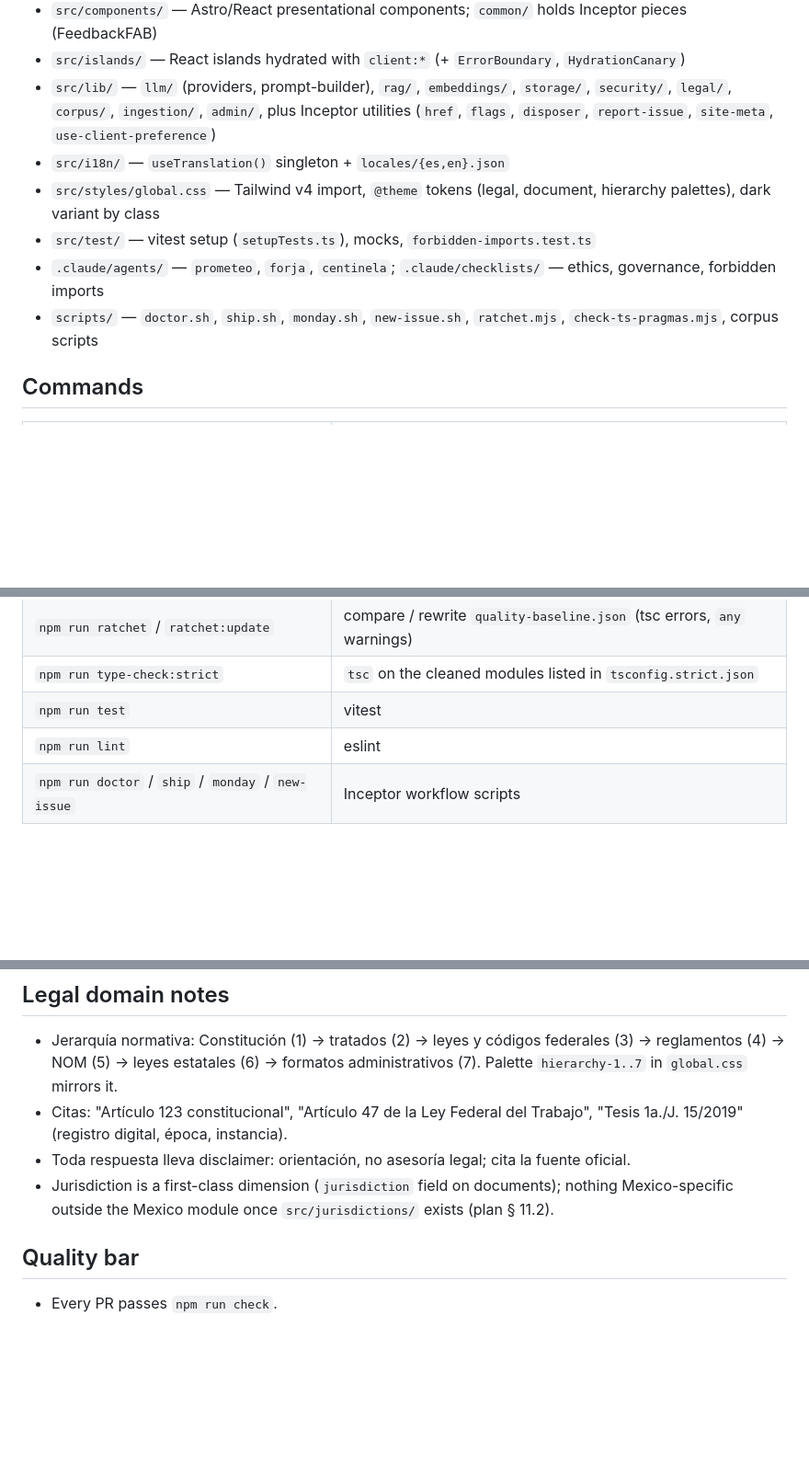
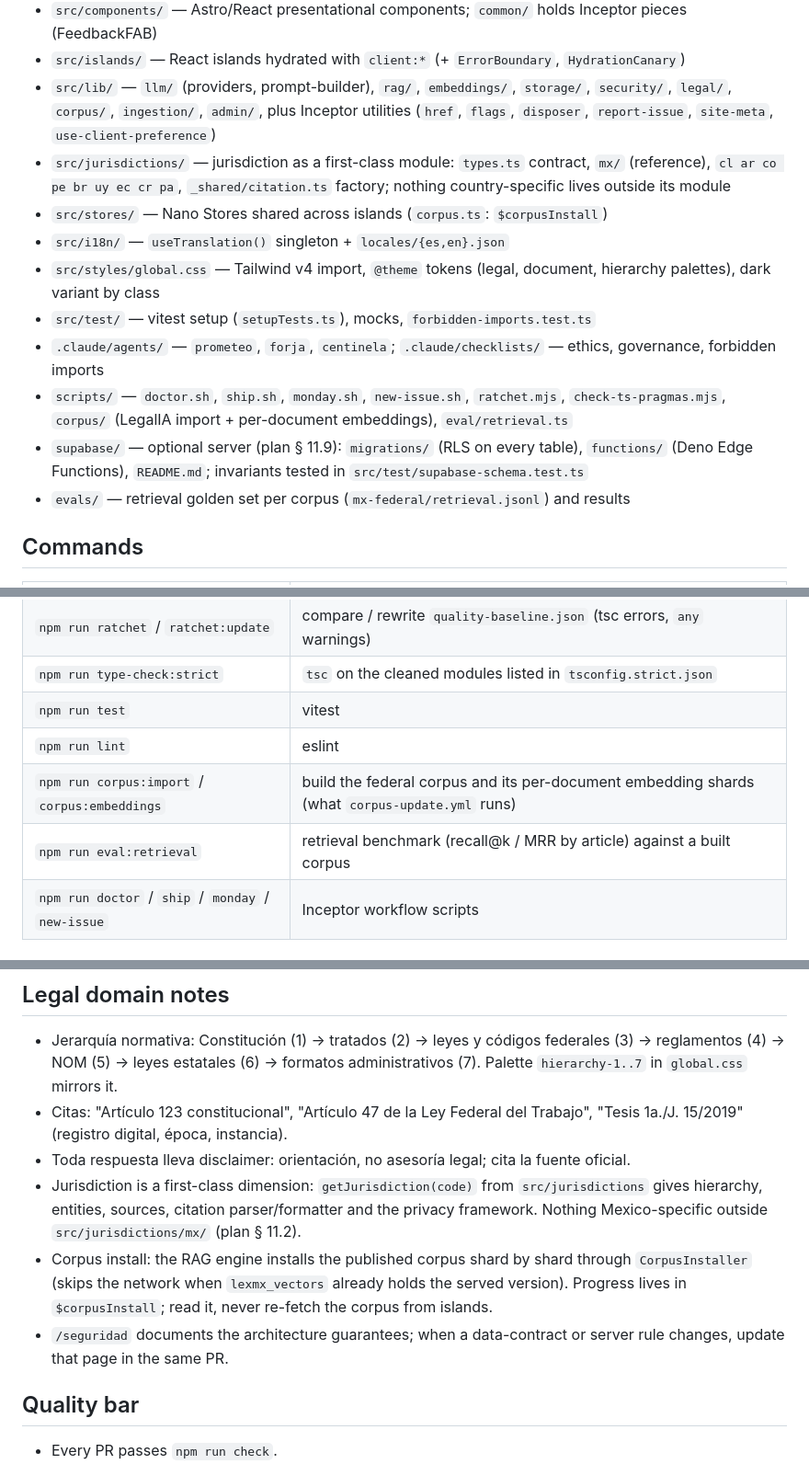
Before and after one commit to ArtemioPadilla/LexMX, a Markdown page: CLAUDE.md, 3 parts joined by grey strips. Shown at 92% size. GitHub-like rendering; blank space fills up the shorter version.

Commit message:
docs(claude): document jurisdictions, stores, supabase, evals and corpus install rules
Co-Authored-By: Claude Fable 5.1 <noreply@anthropic.com>
Claude-Session: https://claude.ai/code/session_01Feddck7o6SvxphhoJZJbEc

```diff
--- a/CLAUDE.md
+++ b/CLAUDE.md
@@ -38,11 +38,15 @@ migración).
 - `src/components/` — Astro/React presentational components; `common/` holds Inceptor pieces (FeedbackFAB)
 - `src/islands/` — React islands hydrated with `client:*` (+ `ErrorBoundary`, `HydrationCanary`)
 - `src/lib/` — `llm/` (providers, prompt-builder), `rag/`, `embeddings/`, `storage/`, `security/`, `legal/`, `corpus/`, `ingestion/`, `admin/`, plus Inceptor utilities (`href`, `flags`, `disposer`, `report-issue`, `site-meta`, `use-client-preference`)
+- `src/jurisdictions/` — jurisdiction as a first-class module: `types.ts` contract, `mx/` (reference), `cl ar co pe br uy ec cr pa`, `_shared/citation.ts` factory; nothing country-specific lives outside its module
+- `src/stores/` — Nano Stores shared across islands (`corpus.ts`: `$corpusInstall`)
 - `src/i18n/` — `useTranslation()` singleton + `locales/{es,en}.json`
 - `src/styles/global.css` — Tailwind v4 import, `@theme` tokens (legal, document, hierarchy palettes), dark variant by class
 - `src/test/` — vitest setup (`setupTests.ts`), mocks, `forbidden-imports.test.ts`
 - `.claude/agents/` — `prometeo`, `forja`, `centinela`; `.claude/checklists/` — ethics, governance, forbidden imports
-- `scripts/` — `doctor.sh`, `ship.sh`, `monday.sh`, `new-issue.sh`, `ratchet.mjs`, `check-ts-pragmas.mjs`, corpus scripts
+- `scripts/` — `doctor.sh`, `ship.sh`, `monday.sh`, `new-issue.sh`, `ratchet.mjs`, `check-ts-pragmas.mjs`, `corpus/` (LegalIA import + per-document embeddings), `eval/retrieval.ts`
+- `supabase/` — optional server (plan § 11.9): `migrations/` (RLS on every table), `functions/` (Deno Edge Functions), `README.md`; invariants tested in `src/test/supabase-schema.test.ts`
+- `evals/` — retrieval golden set per corpus (`mx-federal/retrieval.jsonl`) and results
 
 ## Commands
 
@@ -55,6 +59,8 @@ migración).
 | `npm run type-check:strict` | `tsc` on the cleaned modules listed in `tsconfig.strict.json` |
 | `npm run test` | vitest |
 | `npm run lint` | eslint |
+| `npm run corpus:import` / `corpus:embeddings` | build the federal corpus and its per-document embedding shards (what `corpus-update.yml` runs) |
+| `npm run eval:retrieval` | retrieval benchmark (recall@k / MRR by article) against a built corpus |
 | `npm run doctor` / `ship` / `monday` / `new-issue` | Inceptor workflow scripts |
 
 ## Quality ratchet (read before touching code)
@@ -111,7 +117,9 @@ GitHub issue (stack, component path, URL, UA) via `src/lib/report-issue.ts`.
 - Jerarquía normativa: Constitución (1) → tratados (2) → leyes y códigos federales (3) → reglamentos (4) → NOM (5) → leyes estatales (6) → formatos administrativos (7). Palette `hierarchy-1..7` in `global.css` mirrors it.
 - Citas: "Artículo 123 constitucional", "Artículo 47 de la Ley Federal del Trabajo", "Tesis 1a./J. 15/2019" (registro digital, época, instancia).
 - Toda respuesta lleva disclaimer: orientación, no asesoría legal; cita la fuente oficial.
-- Jurisdiction is a first-class dimension (`jurisdiction` field on documents); nothing Mexico-specific outside the Mexico module once `src/jurisdictions/` exists (plan § 11.2).
+- Jurisdiction is a first-class dimension: `getJurisdiction(code)` from `src/jurisdictions` gives hierarchy, entities, sources, citation parser/formatter and the privacy framework. Nothing Mexico-specific outside `src/jurisdictions/mx/` (plan § 11.2).
+- Corpus install: the RAG engine installs the published corpus shard by shard through `CorpusInstaller` (skips the network when `lexmx_vectors` already holds the served version). Progress lives in `$corpusInstall`; read it, never re-fetch the corpus from islands.
+- `/seguridad` documents the architecture guarantees; when a data-contract or server rule changes, update that page in the same PR.
 
 ## Quality bar
 
```
